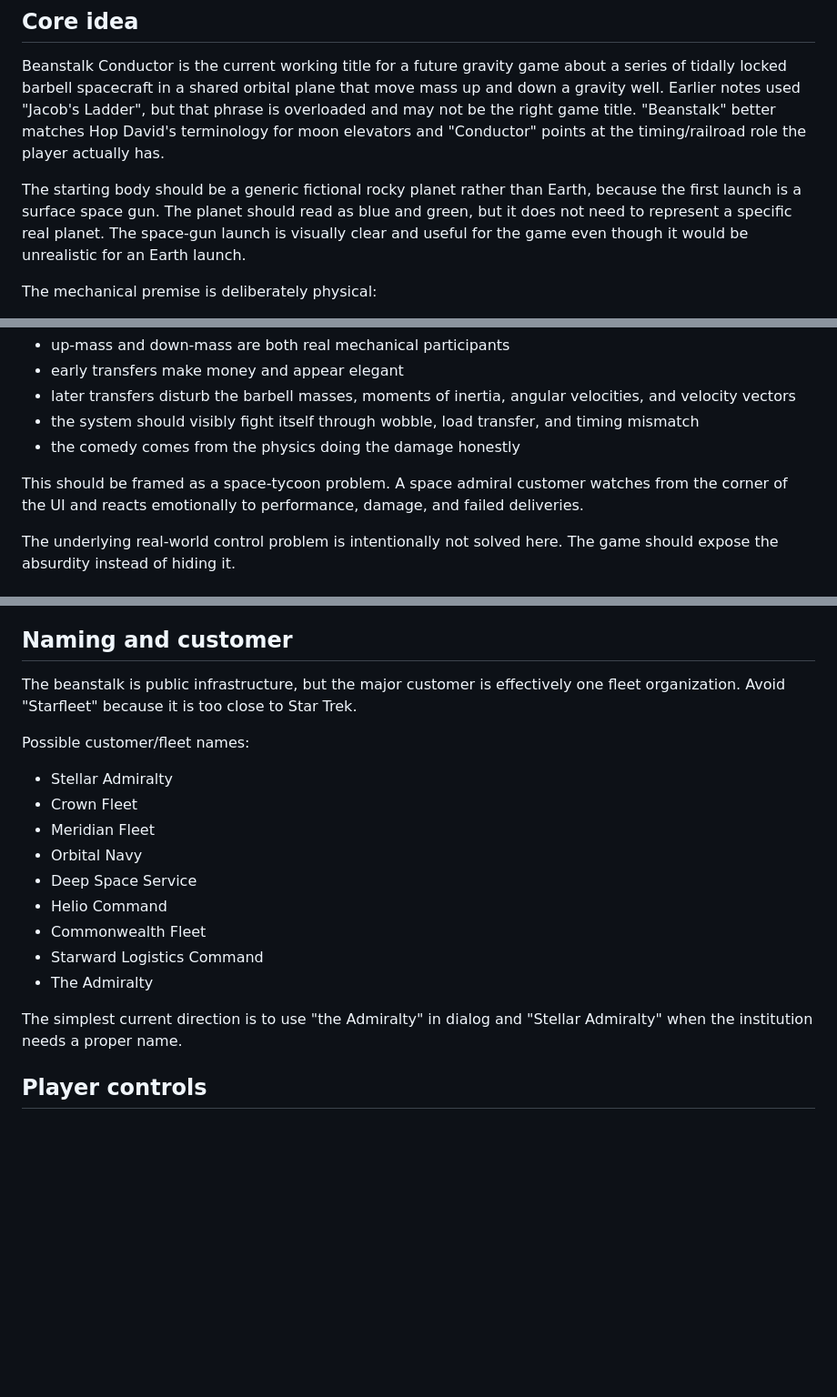
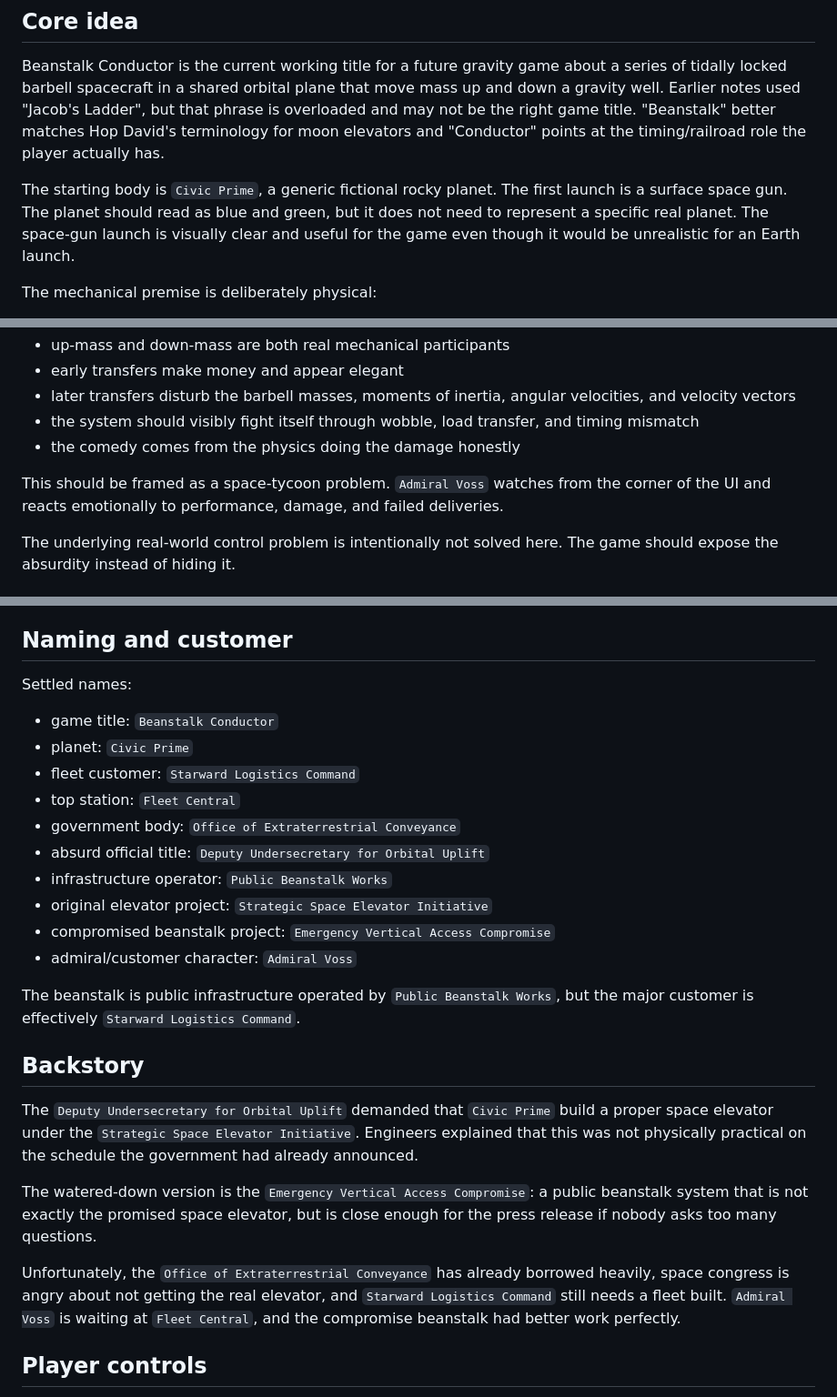
Before and after one commit to AlanCoding/gravity-games, a Markdown page: planning/jacobs-ladder/concept.md, 3 parts joined by grey strips. Shown at 91% size. Rendered like a GitHub page; blank space fills up the shorter version.

Commit message:
Settle Beanstalk Conductor proper nouns

```diff
--- a/planning/jacobs-ladder/concept.md
+++ b/planning/jacobs-ladder/concept.md
@@ -7,9 +7,9 @@ spacecraft in a shared orbital plane that move mass up and down a gravity well.
 but that phrase is overloaded and may not be the right game title. "Beanstalk" better matches Hop David's terminology
 for moon elevators and "Conductor" points at the timing/railroad role the player actually has.
 
-The starting body should be a generic fictional rocky planet rather than Earth, because the first launch is a surface
-space gun. The planet should read as blue and green, but it does not need to represent a specific real planet. The
-space-gun launch is visually clear and useful for the game even though it would be unrealistic for an Earth launch.
+The starting body is `Civic Prime`, a generic fictional rocky planet. The first launch is a surface space gun. The
+planet should read as blue and green, but it does not need to represent a specific real planet. The space-gun launch is
+visually clear and useful for the game even though it would be unrealistic for an Earth launch.
 
 The mechanical premise is deliberately physical:
 
@@ -56,7 +56,7 @@ simulation causes the machinery to wobble under the consequences of its own mass
 - the system should visibly fight itself through wobble, load transfer, and timing mismatch
 - the comedy comes from the physics doing the damage honestly
 
-This should be framed as a space-tycoon problem. A space admiral customer watches from the corner of the UI and reacts
+This should be framed as a space-tycoon problem. `Admiral Voss` watches from the corner of the UI and reacts
 emotionally to performance, damage, and failed deliveries.
 
 The underlying real-world control problem is intentionally not solved here. The game should expose the absurdity instead
@@ -77,23 +77,34 @@ of hiding it.
 
 ## Naming and customer
 
-The beanstalk is public infrastructure, but the major customer is effectively one fleet organization. Avoid "Starfleet"
-because it is too close to Star Trek.
+Settled names:
 
-Possible customer/fleet names:
+- game title: `Beanstalk Conductor`
+- planet: `Civic Prime`
+- fleet customer: `Starward Logistics Command`
+- top station: `Fleet Central`
+- government body: `Office of Extraterrestrial Conveyance`
+- absurd official title: `Deputy Undersecretary for Orbital Uplift`
+- infrastructure operator: `Public Beanstalk Works`
+- original elevator project: `Strategic Space Elevator Initiative`
+- compromised beanstalk project: `Emergency Vertical Access Compromise`
+- admiral/customer character: `Admiral Voss`
 
-- Stellar Admiralty
-- Crown Fleet
-- Meridian Fleet
-- Orbital Navy
-- Deep Space Service
-- Helio Command
-- Commonwealth Fleet
-- Starward Logistics Command
-- The Admiralty
+The beanstalk is public infrastructure operated by `Public Beanstalk Works`, but the major customer is effectively
+`Starward Logistics Command`.
 
-The simplest current direction is to use "the Admiralty" in dialog and "Stellar Admiralty" when the institution needs a
-proper name.
+## Backstory
+
+The `Deputy Undersecretary for Orbital Uplift` demanded that `Civic Prime` build a proper space elevator under the
+`Strategic Space Elevator Initiative`. Engineers explained that this was not physically practical on the schedule the
+government had already announced.
+
+The watered-down version is the `Emergency Vertical Access Compromise`: a public beanstalk system that is not exactly
+the promised space elevator, but is close enough for the press release if nobody asks too many questions.
+
+Unfortunately, the `Office of Extraterrestrial Conveyance` has already borrowed heavily, space congress is angry about
+not getting the real elevator, and `Starward Logistics Command` still needs a fleet built. `Admiral Voss` is waiting at
+`Fleet Central`, and the compromise beanstalk had better work perfectly.
 
 ## Player controls
 
```
Also changed, not shown: other parts of planning/jacobs-ladder/concept.md (+1 -1 lines).
